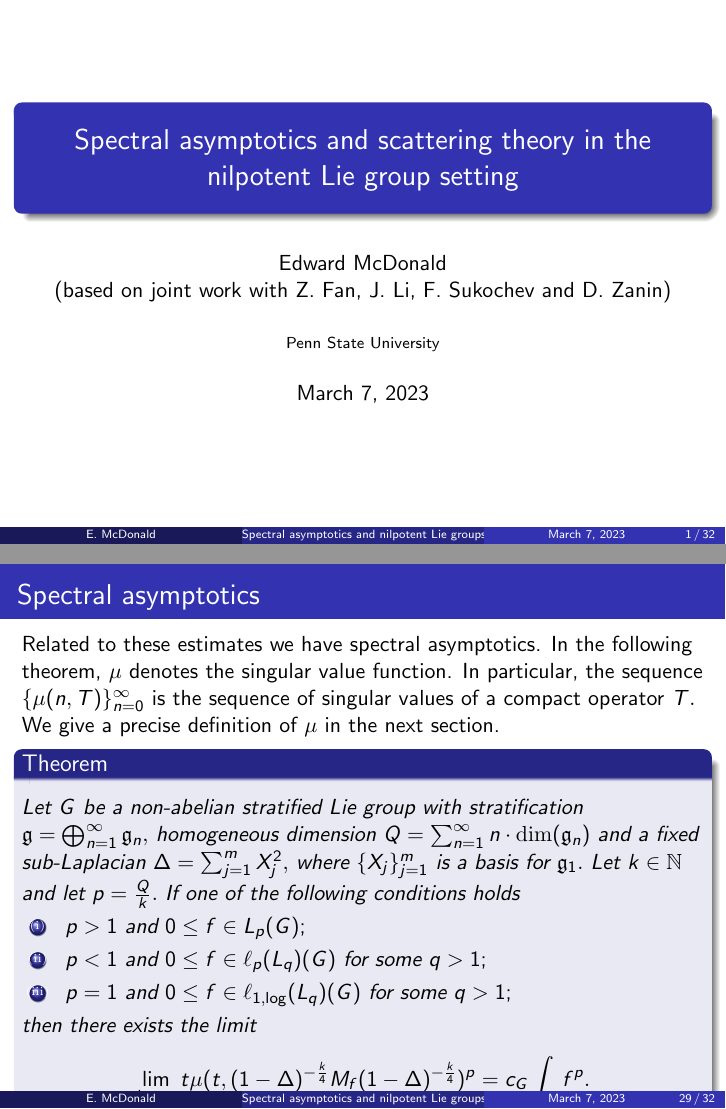
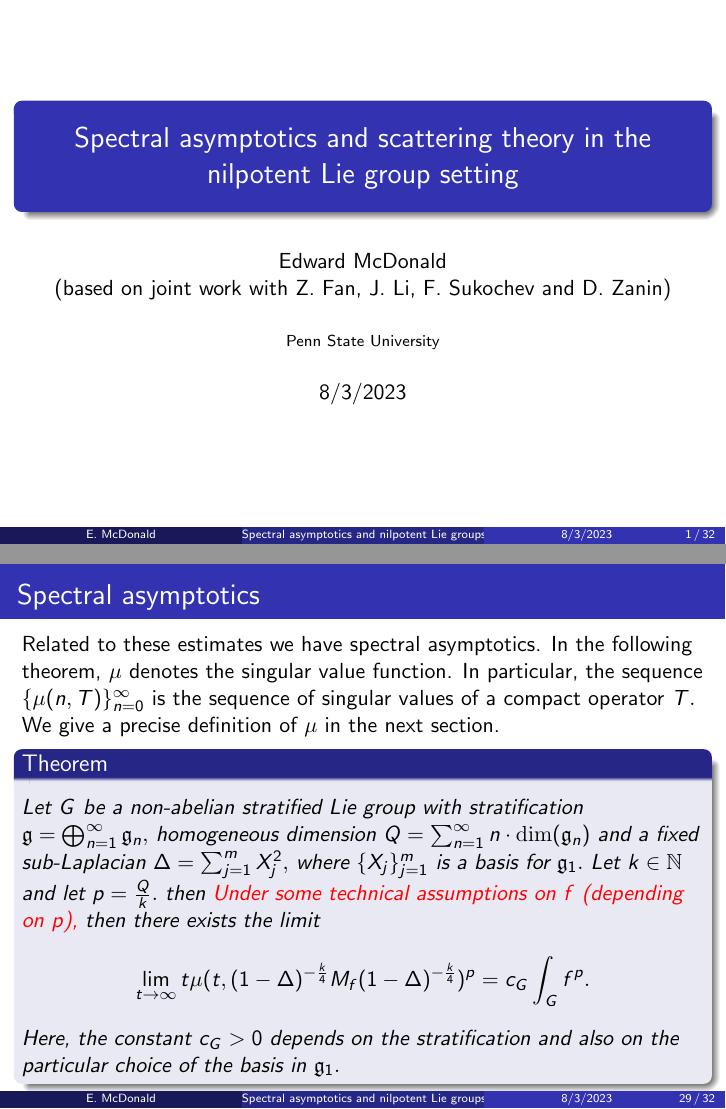
Before and after one commit to eamcdonald/AthensTalk, LaTeX slides (athenstalk.tex): pages 1 and 44 of 47, joined at a grey line. Compiled offline with pdfLaTeX.

Commit message:
Made the text fit on the slides

```diff
--- a/athenstalk.tex
+++ b/athenstalk.tex
@@ -137,7 +137,7 @@
 
 \newcommand{\gf}{\mathfrak{g}}
 
-\date{\today}
+\date{8/3/2023}
 
 \begin{document}
 
@@ -538,16 +538,18 @@ $$\|M_f(1-\Delta)^{-\frac{r}{2}}\|_p\leq c_{p,q,r}\|f\|_{\ell_p(L_q)(G)}.$$
 Related to these estimates we have spectral asymptotics. In the following theorem, $\mu$ denotes the singular value function. In particular, the sequence $\{\mu(n,T)\}_{n=0}^\infty$ is the sequence of singular values of a compact operator $T.$ We give a precise definition of $\mu$ in the next section.
 \begin{theorem}\label{main_asymptotic_formula}
 Let $G$ be a non-abelian stratified Lie group with stratification $\gf = \bigoplus_{n=1}^\infty \gf_n,$ homogeneous dimension $Q = \sum_{n=1}^\infty n\cdot \mathrm{dim}(\gf_n)$
-and a fixed sub-Laplacian $\Delta = \sum_{j=1}^m X_j^2,$ where $\{X_j\}_{j=1}^m$ is a basis for $\gf_1.$ Let $k\in\mathbb{N}$ and let $p=\frac{Q}{k}.$ If one of the following conditions holds
-\begin{enumerate}[{\rm (i)}]
-\item{} $p>1$ and $0\leq f \in L_p(G);$
-\item{} $p<1$ and $0\leq f\in \ell_p(L_q)(G)$ for some $q>1;$
-\item{} $p=1$ and $0\leq f\in \ell_{1,\log}(L_q)(G)$ for some $q>1;$
-\end{enumerate}
+and a fixed sub-Laplacian $\Delta = \sum_{j=1}^m X_j^2,$ where $\{X_j\}_{j=1}^m$ is a basis for $\gf_1.$ Let $k\in\mathbb{N}$ and let $p=\frac{Q}{k}.$
+% If one of the following conditions holds
+% \begin{enumerate}[{\rm (i)}]
+% \item{} $p>1$ and $0\leq f \in L_p(G);$
+% \item{} $p<1$ and $0\leq f\in \ell_p(L_q)(G)$ for some $q>1;$
+% \item{} $p=1$ and $0\leq f\in \ell_{1,\log}(L_q)(G)$ for some $q>1;$
+% \end{enumerate}
+then {\color{red} Under some technical assumptions on $f$ (depending on $p$),}
 then there exists the limit
 $$\lim_{t\to\infty} t\mu(t,(1-\Delta)^{-\frac{k}{4}}M_f(1-\Delta)^{-\frac{k}{4}})^p=c_G\int_G f^p.$$
-Moreover, if $k<Q,$ then we also have the existence of the limit
-$$\lim_{t\to\infty} t\mu(t,(-\Delta)^{-\frac{k}{4}}M_f(-\Delta)^{-\frac{k}{4}})^p=c_G\int_G f^p.$$
+% Moreover, if $k<Q,$ then we also have the existence of the limit
+% $$\lim_{t\to\infty} t\mu(t,(-\Delta)^{-\frac{k}{4}}M_f(-\Delta)^{-\frac{k}{4}})^p=c_G\int_G f^p.$$
 Here, the constant $c_G>0$ depends on the stratification and also on the particular choice of the basis in $\gf_1.$
 \end{theorem}
 \end{frame}
```
Also changed, not shown: athenstalk.pdf.
